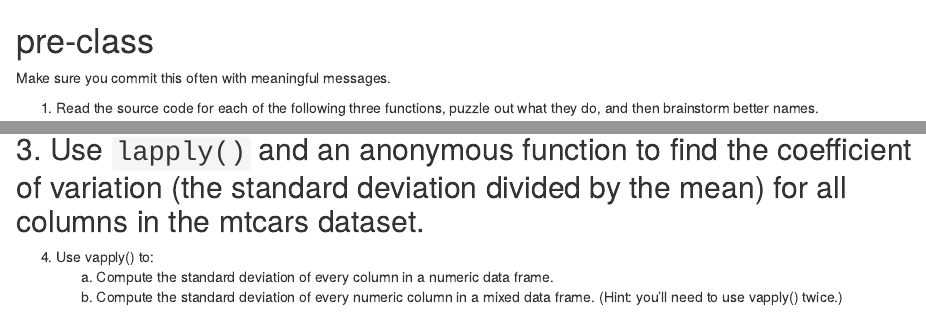
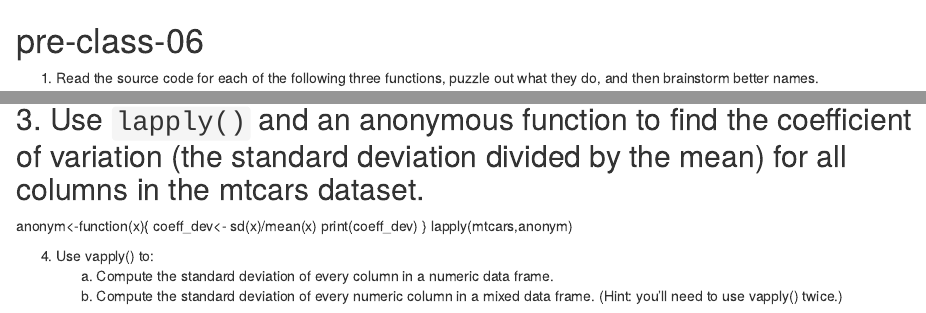
Before and after one commit to ubhetuwal/pre-class, an R Markdown document (Week 06/pre-class-06.Rmd): the page in a window 1100 px wide, from its top, and a second part further down, joined at a grey line. Rendered offline with R 4.5, knitr and Pandoc, with nearby package versions.

Commit message:
solution to no.3

````diff
--- a/Week 06/pre-class-06.Rmd
+++ b/Week 06/pre-class-06.Rmd
@@ -1,14 +1,4 @@
-# pre-class
-
-
-Make sure you commit this often with meaningful messages.
-
-
-
-```{r setup, include=FALSE}
-knitr::opts_chunk$set(echo = TRUE)
-```
-
+# pre-class-06
 
 1. Read the source code for each of the following three functions, puzzle out what they do, and then brainstorm better names.
 
@@ -32,6 +23,14 @@ rnorm() is used to generate random number for univariate normal distribution. Wh
 
 ## 3. Use `lapply()` and an anonymous function to find the coefficient of variation (the standard deviation divided by the mean) for all columns in the mtcars dataset.
 
+anonym<-function(x){
+  coeff_dev<- sd(x)/mean(x)
+  print(coeff_dev)
+}
+lapply(mtcars,anonym)
+
+
+
 4. Use vapply() to:
     a. Compute the standard deviation of every column in a numeric data frame.
     b. Compute the standard deviation of every numeric column in a mixed data frame. (Hint: you’ll need to use vapply() twice.)
````
Also changed, not shown: Week 06/pre-class-06.Rmd (1 more changed lines).
